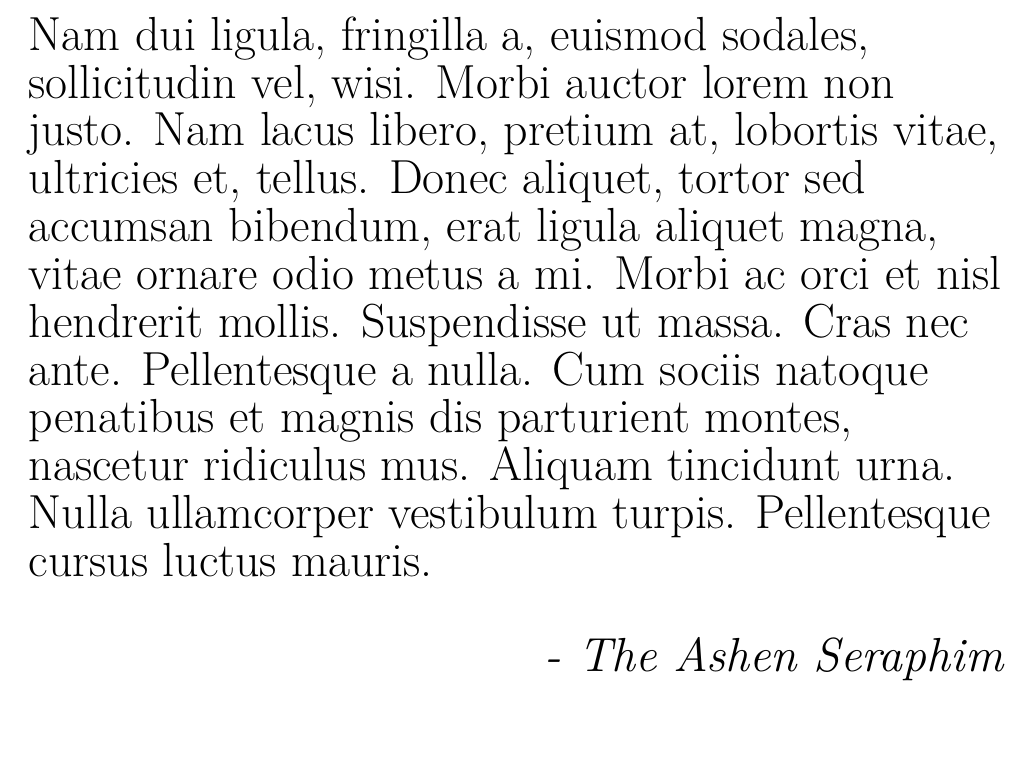
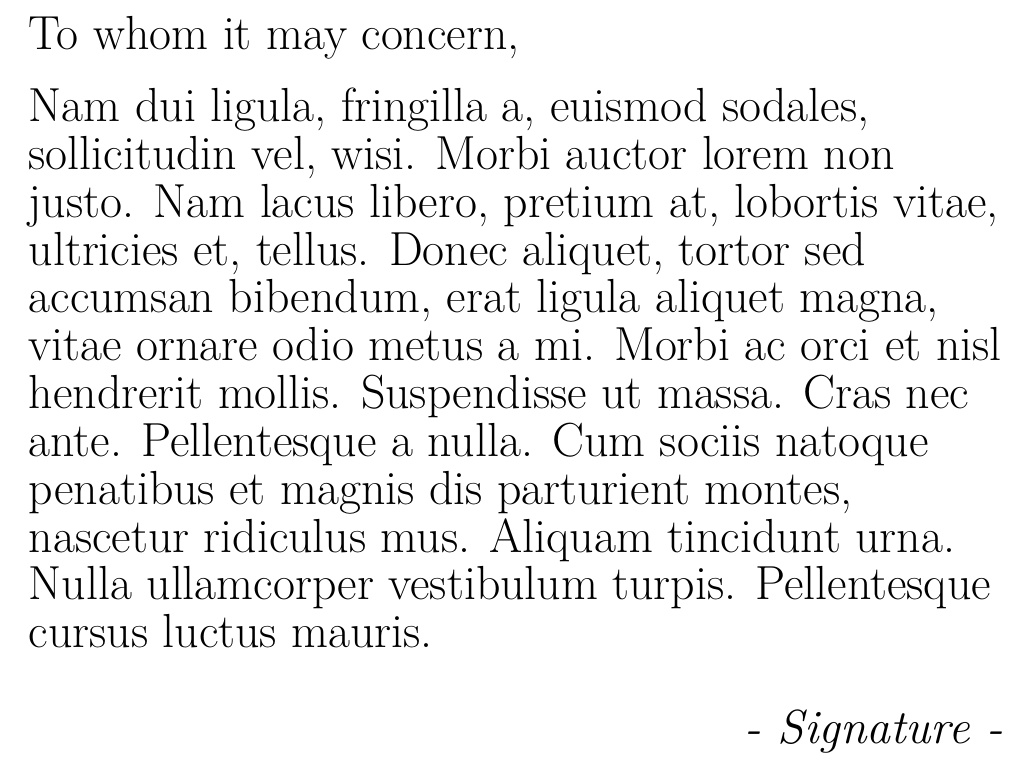
Before and after one commit to Theeoi/dndnote, a LaTeX problem sheet (example.tex, which reads dndnote.cls): part of the page, cut at the place of the change. Compiled offline with XeLaTeX; a missing font is replaced by an installed copy or a similar font.

Commit message:
Added dndnotegreeting function.

```diff
--- a/dndnote.cls
+++ b/dndnote.cls
@@ -76,6 +76,12 @@
   }%
 }
 
+\newcommand{\dndnotegreeting}[1]{%
+  \par
+  #1\par
+  \vspace{0.5\baselineskip}%
+}
+
 \makeatletter
 \newcommand{\dndnotesetmainfont}[1]{%
   \filename@parse{#1}%
--- a/example.tex
+++ b/example.tex
@@ -8,8 +8,10 @@
 
 \begin{document}
 
+\dndnotegreeting{To whom it may concern,}
+
 \lipsum[2]
 
-\dndnotesignature{- The Ashen Seraphim}
+\dndnotesignature{- Signature -}
 
 \end{document}
```
